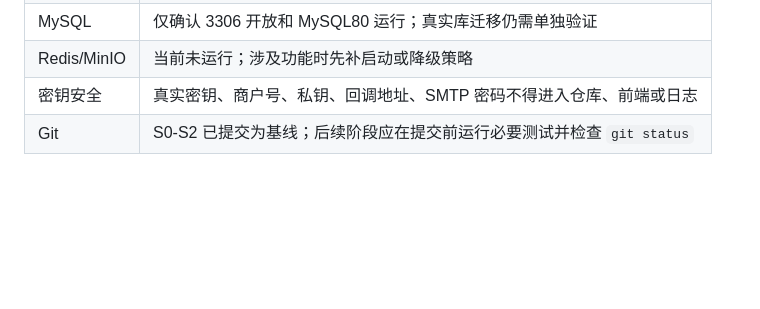
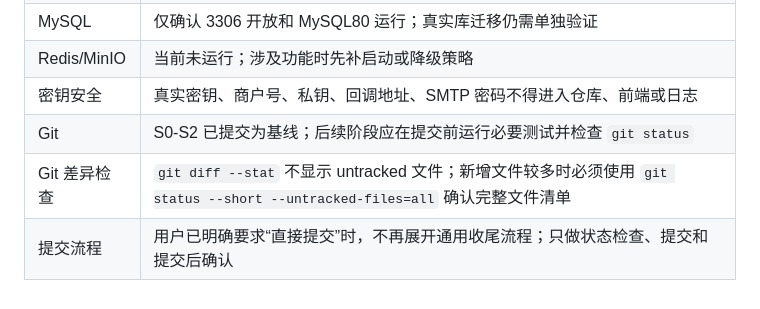
Before and after one commit to qgreener/wecom-bft-system-new, a Markdown page: .AGENT.md, the part around the change. Drawn GitHub-style; blank space fills up the shorter version.

Commit message:
docs: add two constrains to .AGENT.md

```diff
--- a/.AGENT.md
+++ b/.AGENT.md
@@ -132,3 +132,5 @@ pnpm build
 | Redis/MinIO | 当前未运行；涉及功能时先补启动或降级策略 |
 | 密钥安全 | 真实密钥、商户号、私钥、回调地址、SMTP 密码不得进入仓库、前端或日志 |
 | Git | S0-S2 已提交为基线；后续阶段应在提交前运行必要测试并检查 `git status` |
+| Git 差异检查 | `git diff --stat` 不显示 untracked 文件；新增文件较多时必须使用 `git status --short --untracked-files=all` 确认完整文件清单 |
+| 提交流程 | 用户已明确要求“直接提交”时，不再展开通用收尾流程；只做状态检查、提交和提交后确认 |
```
